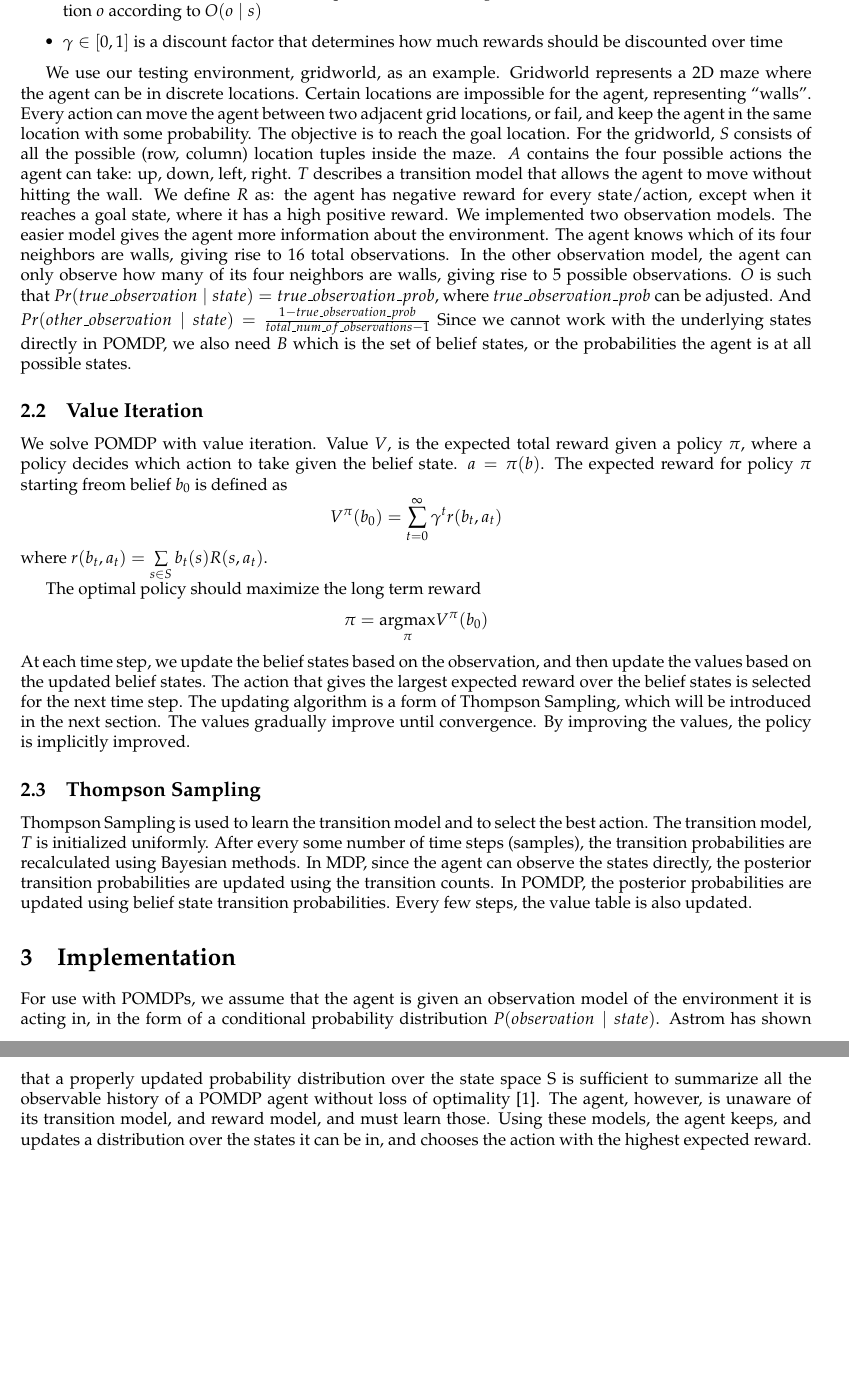
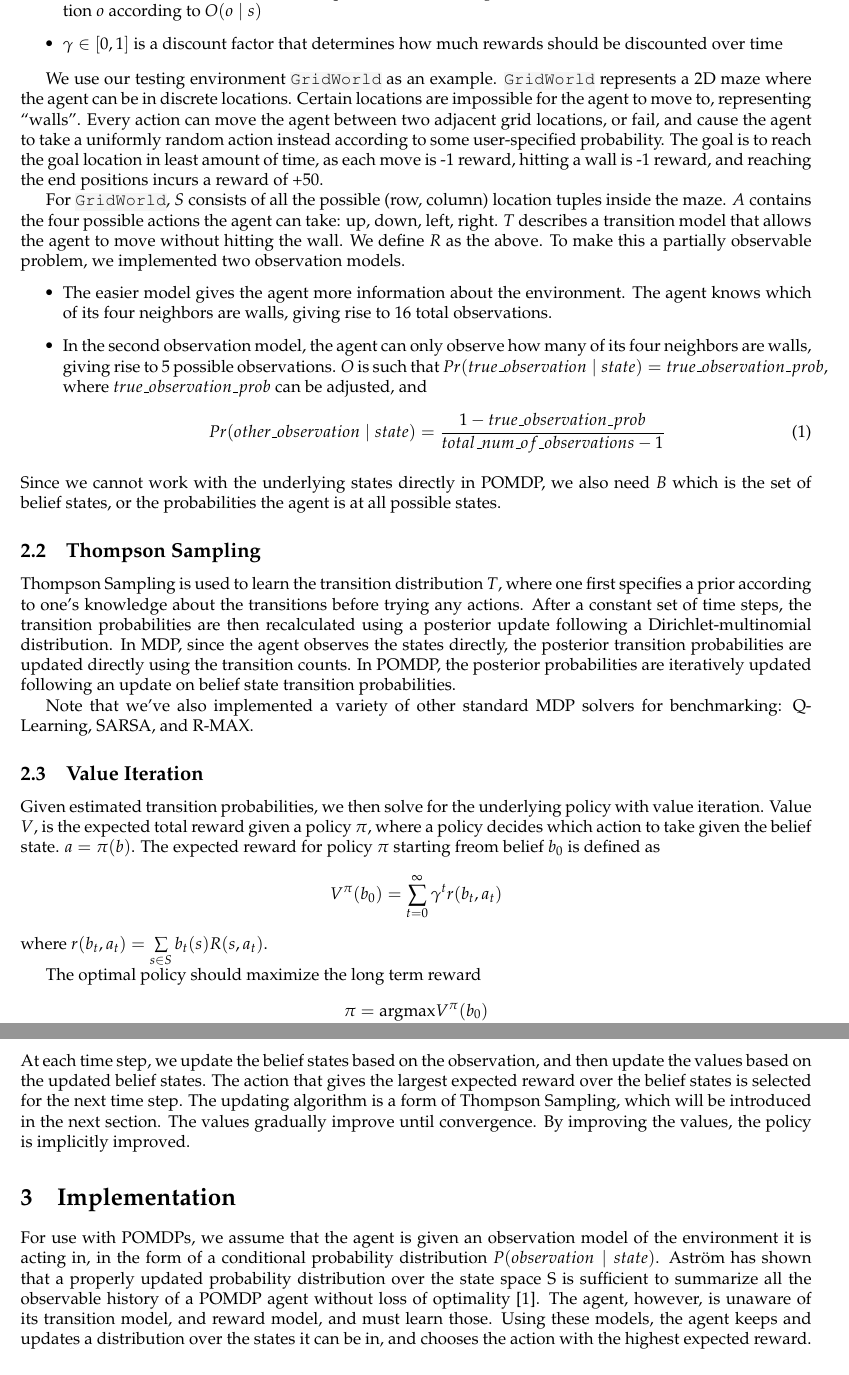
Before and after one commit to dustinvtran/bayesrl, a LaTeX document (reports/6_834j_ps03.tex): two parts of pages 2 and 3 of 6, joined at a grey line, cut so that both start at the same text, the shorter picture padded with empty space. Compiled offline with pdfLaTeX.

Commit message:
update report

```diff
--- a/reports/6_834j_ps03.tex
+++ b/reports/6_834j_ps03.tex
@@ -74,31 +77,57 @@ it receives an observation $o$ according to $O(o \mid s)$
 \item $\gamma \in [0,1]$ is a discount factor that determines how much rewards should be discounted over time
 \end{itemize}
 
-We use our testing environment, gridworld, as an example.
-Gridworld represents a 2D maze where the agent can be in discrete locations.
-Certain locations are impossible for the agent, representing ``walls''. Every
-action can move the agent between two adjacent grid locations, or fail, and keep
-the agent in the same location with some probability. The objective is to reach
-the goal location.  For the gridworld, $S$ consists of all the possible (row,
-column) location tuples inside the maze.
-$A$ contains the four possible actions the agent can take: up, down, left,
-right.  $T$ describes a transition model that allows the agent to move without
-hitting the wall.  We define $R$ as: the agent has negative reward for every
-state/action, except when it reaches a goal state, where it has a high positive
-reward.  We implemented two observation models. The easier model gives the agent
-more information about the environment. The agent knows which of its four
-neighbors are walls, giving rise to 16 total observations. In the other
-observation model, the agent can only observe how many of its four neighbors are
-walls, giving rise to 5 possible observations. $O$ is such that
-$Pr(true\_observation\mid state)=true\_observation\_prob$, where
-$true\_observation\_prob$ can be adjusted.  And $Pr(other\_observation\mid
-state)=\frac{1-true\_observation\_prob}{total\_num\_of\_observations-1}$ Since
+We use our testing environment \texttt{GridWorld} as an example.
+\texttt{GridWorld} represents a 2D maze where the agent can be in discrete locations.
+Certain locations are impossible for the agent to move to, representing ``walls''. Every
+action can move the agent between two adjacent grid locations, or fail, and
+cause
+the agent to take a uniformly random action instead according to some
+user-specified probability. The goal is to reach
+the goal location in least amount of time, as each move is -1 reward, hitting a
+wall is -1 reward, and reaching the end positions incurs a reward of +50.
+
+For \texttt{GridWorld}, $S$ consists of all the possible (row, column) location
+tuples inside the maze.  $A$ contains the four possible actions the agent can
+take: up, down, left, right.  $T$ describes a transition model that allows the
+agent to move without hitting the wall.  We define $R$ as the above. To make
+this a partially observable problem, we implemented two observation models.
+\begin{itemize}
+\item
+The
+easier model gives the agent more information about the environment. The agent
+knows which of its four neighbors are walls, giving rise to 16 total
+observations.
+\item
+In the second observation model, the agent can only observe how
+many of its four neighbors are walls, giving rise to 5 possible observations.
+$O$ is such that $Pr(true\_observation\mid state)=true\_observation\_prob$,
+where $true\_observation\_prob$ can be adjusted, and
+\begin{equation}
+Pr(other\_observation\mid
+state)=\frac{1-true\_observation\_prob}{total\_num\_of\_observations-1}
+\end{equation}
+\end{itemize}
+Since
 we cannot work with the underlying states directly in POMDP, we also need $B$
 which is the set of belief states, or the probabilities the agent is at all
 possible states.
 
+\subsection{Thompson Sampling}
+Thompson Sampling is used to learn the transition distribution $T$, where one
+first specifies a prior according to one's knowledge about the transitions
+before trying any actions. After a constant set of time steps, the transition
+probabilities are then recalculated using a posterior update following a
+Dirichlet-multinomial distribution. In MDP, since the agent observes the states
+directly, the posterior transition probabilities are updated directly using the
+transition counts. In POMDP, the posterior probabilities are iteratively updated
+following an update on belief state transition probabilities.
+
+Note that we've also implemented a variety of other standard MDP solvers for
+benchmarking: Q-Learning, SARSA, and R-MAX.
+
 \subsection{Value Iteration}
-We solve POMDP with value iteration. Value $V$, is the expected total reward
+Given estimated transition probabilities, we then solve for the underlying policy with value iteration. Value $V$, is the expected total reward
 given a policy $\pi$, where a policy decides which action to take given the
 belief state. $a = \pi(b)$. The expected reward for policy $\pi$ starting freom
 belief $b_0$ is defined as
@@ -113,23 +142,13 @@ the largest expected reward over the belief states is selected for the next time
 step. The updating algorithm is a form of Thompson Sampling, which will be
 introduced in the next section. The values gradually improve until convergence.
 By improving the values, the policy is implicitly improved.
-
-\subsection{Thompson Sampling}
-Thompson Sampling is used to learn the transition model and to select the best
-action.  The transition model, $T$ is initialized uniformly. After every some
-number of  time steps (samples), the transition probabilities are recalculated
-using Bayesian methods. In MDP, since the agent can observe the states directly,
-the posterior transition probabilities are updated using the transition counts.
-In POMDP, the posterior probabilities are updated using belief state transition
-probabilities.  Every few steps, the value table is also updated.
-
 \section{Implementation}
 For use with POMDPs, we assume that the agent is given an observation model of the
 environment it is acting in, in the form of a conditional probability distribution
-$P(observation \mid state)$. Astrom has shown that a properly updated probability
+$P(observation \mid state)$. Astr\"{o}m has shown that a properly updated probability
 distribution over the state space S is sufficient to summarize all the observable
 history of a POMDP agent without loss of optimality \cite{astrom1965optimal}. The agent, however, is unaware of its transition model, and
-reward model, and must learn those. Using these models, the agent keeps, and
+reward model, and must learn those. Using these models, the agent keeps and
 updates a distribution over the states it can be in, and chooses the action with
 the highest expected reward.
 
```
Also changed, not shown: reports/6_834j_ps03.pdf, reports/img/mdp_imm_rewards.png (added), reports/img/pomdp_immediate.png (deleted), reports/6_834j_ps03.tex (84 more changed lines).
